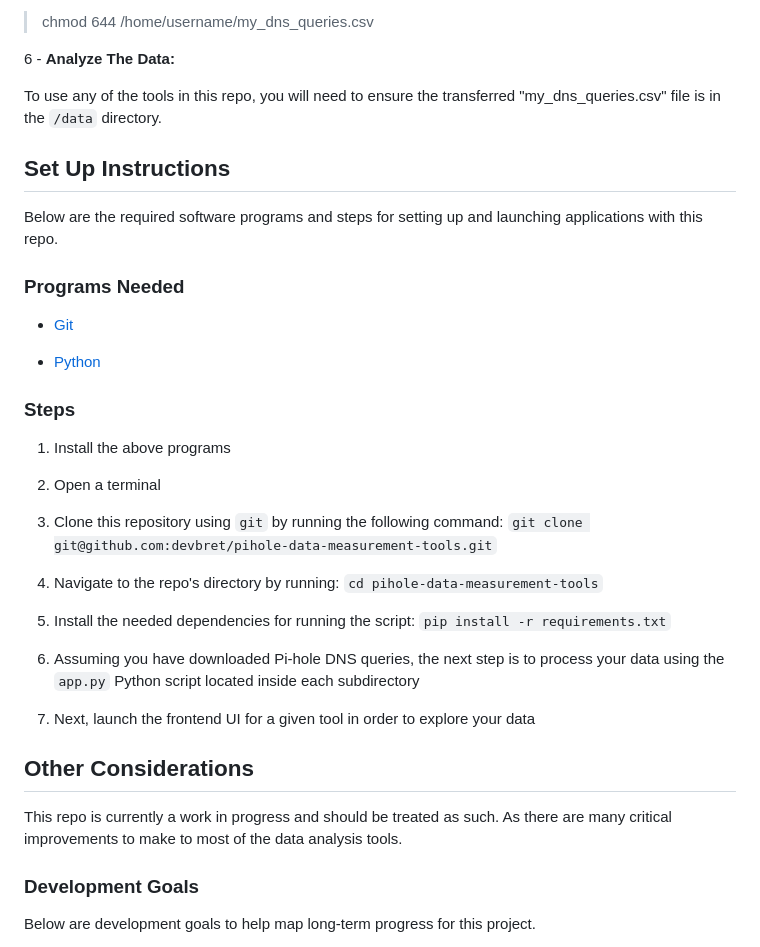
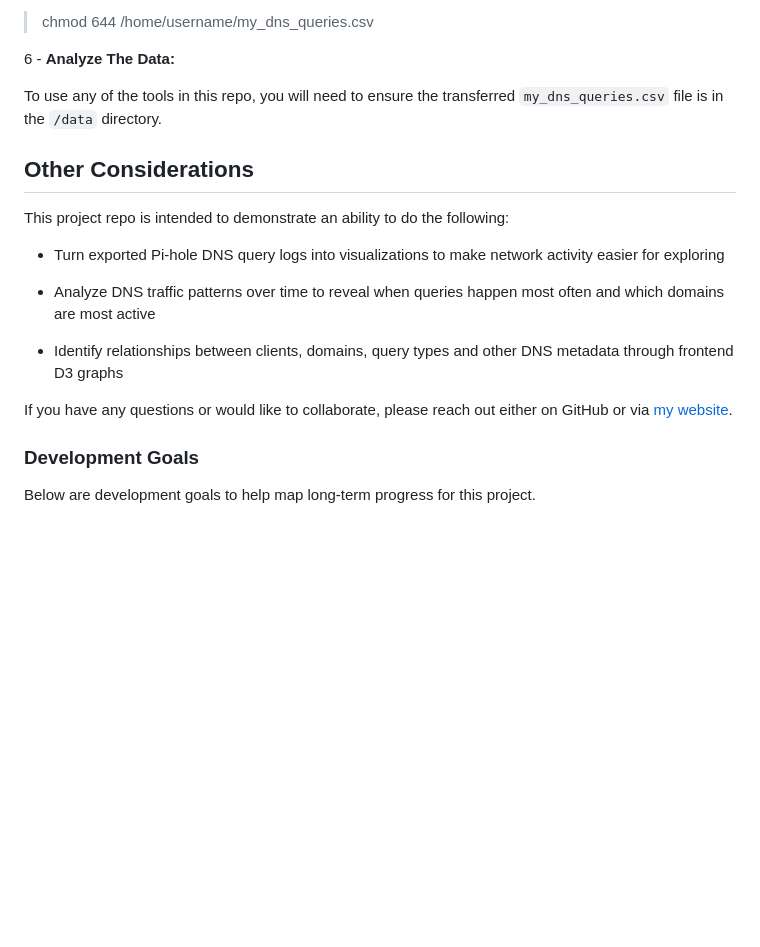
Before and after one commit to devbret/pihole-data-measurement-tools, a Markdown page: README.md, the part around one of its changes. Rendered like a GitHub page; blank space fills up the shorter version.

```diff
--- a/README.md
+++ b/README.md
@@ -40,37 +76,19 @@ If you are having trouble transferring your DNS queries CSV file, it might be he
 
 6 - **Analyze The Data:**
 
-To use any of the tools in this repo, you will need to ensure the transferred "my_dns_queries.csv" file is in the `/data` directory.
-
-## Set Up Instructions
-
-Below are the required software programs and steps for setting up and launching applications with this repo.
-
-### Programs Needed
-
-- [Git](https://git-scm.com/downloads)
-
-- [Python](https://www.python.org/downloads/)
-
-### Steps
-
-1. Install the above programs
-
-2. Open a terminal
-
-3. Clone this repository using `git` by running the following command: `git clone git@github.com:devbret/pihole-data-measurement-tools.git`
-
-4. Navigate to the repo's directory by running: `cd pihole-data-measurement-tools`
-
-5. Install the needed dependencies for running the script: `pip install -r requirements.txt`
-
-6. Assuming you have downloaded Pi-hole DNS queries, the next step is to process your data using the `app.py` Python script located inside each subdirectory
-
-7. Next, launch the frontend UI for a given tool in order to explore your data
+To use any of the tools in this repo, you will need to ensure the transferred `my_dns_queries.csv` file is in the `/data` directory.
 
 ## Other Considerations
 
-This repo is currently a work in progress and should be treated as such. As there are many critical improvements to make to most of the data analysis tools.
+This project repo is intended to demonstrate an ability to do the following:
+
+- Turn exported Pi-hole DNS query logs into visualizations to make network activity easier for exploring
+
+- Analyze DNS traffic patterns over time to reveal when queries happen most often and which domains are most active
+
+- Identify relationships between clients, domains, query types and other DNS metadata through frontend D3 graphs
+
+If you have any questions or would like to collaborate, please reach out either on GitHub or via [my website](https://bretbernhoft.com/).
 
 ### Development Goals
 
```
Also changed, not shown: other parts of README.md (+39 -3 lines).
